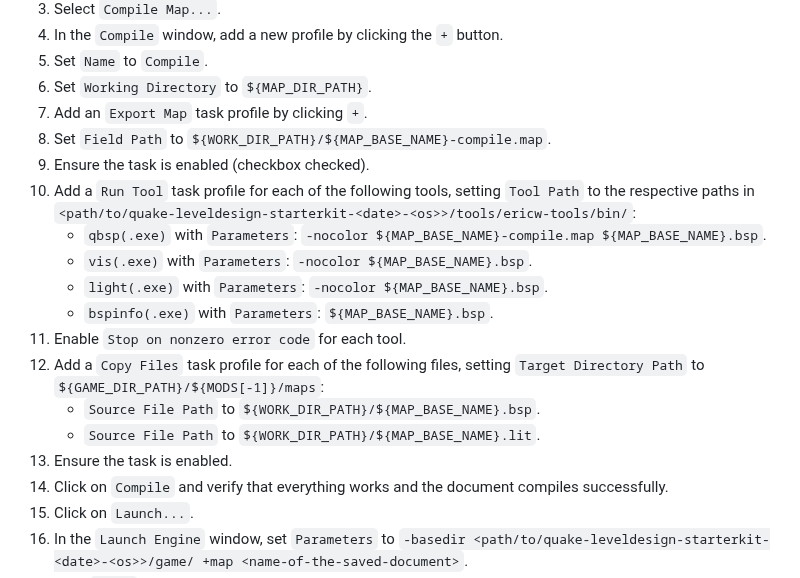
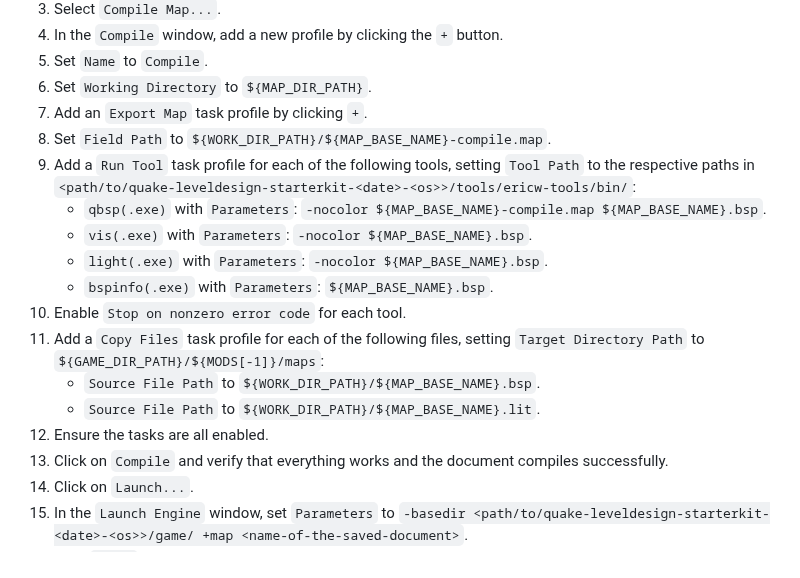
Before and after one commit to jonathanlinat/quake-leveldesign-starterkit, a Markdown page: README.md, the part around the change. Rendered like a GitHub page.

Commit message:
Continuous Building

```diff
--- a/README.md
+++ b/README.md
@@ -148,7 +148,6 @@ A new document is now open for mapping.
 6. Set `Working Directory` to `${MAP_DIR_PATH}`.
 7. Add an `Export Map` task profile by clicking `+`.
 8. Set `Field Path` to `${WORK_DIR_PATH}/${MAP_BASE_NAME}-compile.map`.
-9. Ensure the task is enabled (checkbox checked).
 10. Add a `Run Tool` task profile for each of the following tools, setting `Tool Path` to the respective paths in `<path/to/quake-leveldesign-starterkit-<date>-<os>>/tools/ericw-tools/bin/`:
     - `qbsp(.exe)` with `Parameters`: `-nocolor ${MAP_BASE_NAME}-compile.map ${MAP_BASE_NAME}.bsp`.
     - `vis(.exe)` with `Parameters`: `-nocolor ${MAP_BASE_NAME}.bsp`.
@@ -158,7 +157,7 @@ A new document is now open for mapping.
 12. Add a `Copy Files` task profile for each of the following files, setting `Target Directory Path` to `${GAME_DIR_PATH}/${MODS[-1]}/maps`:
     - `Source File Path` to `${WORK_DIR_PATH}/${MAP_BASE_NAME}.bsp`.
     - `Source File Path` to `${WORK_DIR_PATH}/${MAP_BASE_NAME}.lit`.
-13. Ensure the task is enabled.
+13. Ensure the tasks are all enabled.
 14. Click on `Compile` and verify that everything works and the document compiles successfully.
 15. Click on `Launch...`.
 16. In the `Launch Engine` window, set `Parameters` to `-basedir <path/to/quake-leveldesign-starterkit-<date>-<os>>/game/ +map <name-of-the-saved-document>`.
```
